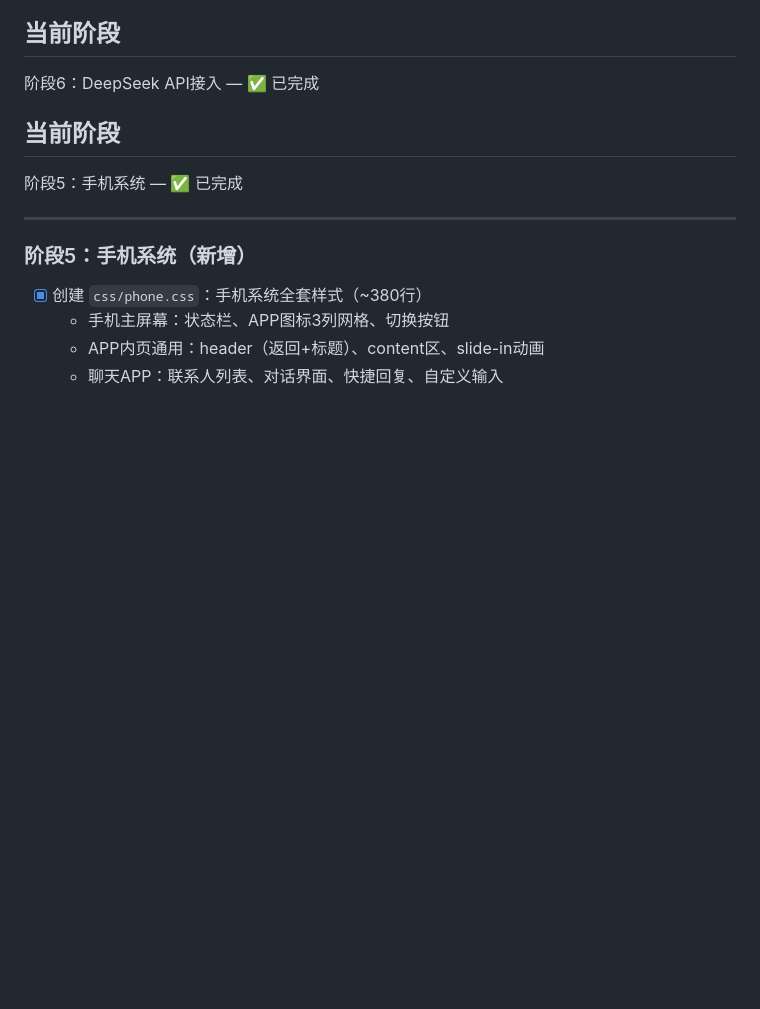
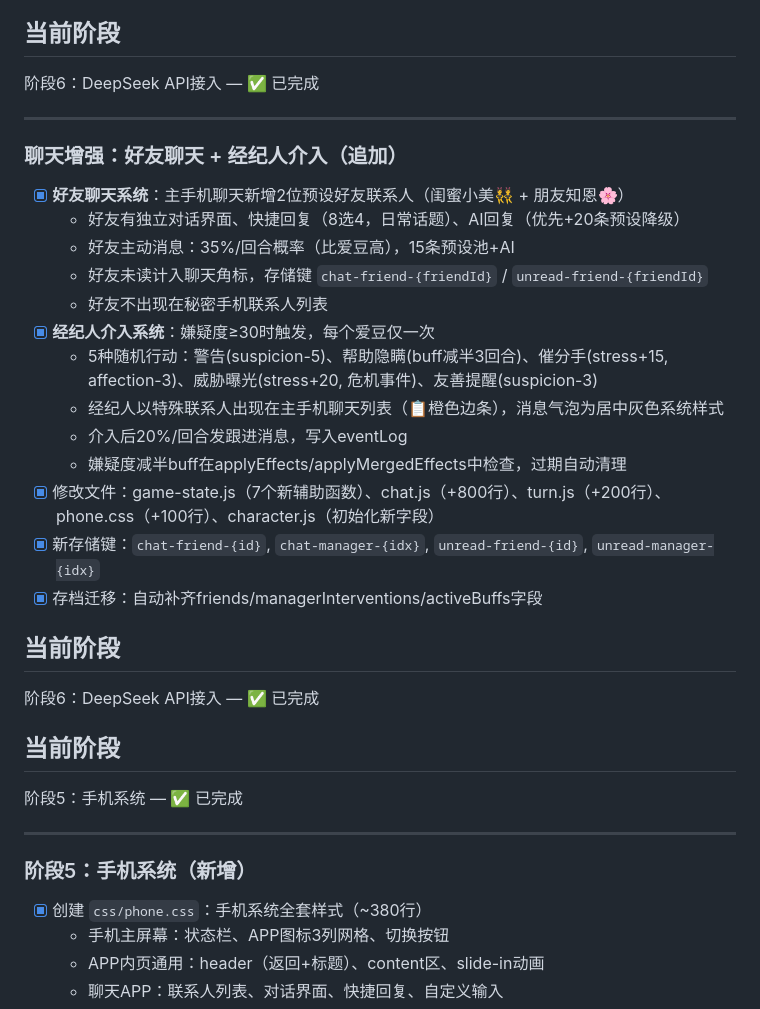
Before and after one commit to vickry-1024/kpop-sim, a Markdown page: dev-logs/2026-06-06.md, the part around the change. Rendered like a GitHub page; blank space fills up the shorter version.

Commit message:
docs: 更新开发日志 — 好友聊天+经纪人介入功能记录
Co-Authored-By: Claude Opus 4.8 <noreply@anthropic.com>

```diff
--- a/dev-logs/2026-06-06.md
+++ b/dev-logs/2026-06-06.md
@@ -137,6 +137,27 @@
 ## 当前阶段
 阶段6：DeepSeek API接入 — ✅ 已完成
 
+---
+
+### 聊天增强：好友聊天 + 经纪人介入（追加）
+
+- [x] **好友聊天系统**：主手机聊天新增2位预设好友联系人（闺蜜小美👯 + 朋友知恩🌸）
+  - 好友有独立对话界面、快捷回复（8选4，日常话题）、AI回复（优先+20条预设降级）
+  - 好友主动消息：35%/回合概率（比爱豆高），15条预设池+AI
+  - 好友未读计入聊天角标，存储键 `chat-friend-{friendId}` / `unread-friend-{friendId}`
+  - 好友不出现在秘密手机联系人列表
+- [x] **经纪人介入系统**：嫌疑度≥30时触发，每个爱豆仅一次
+  - 5种随机行动：警告(suspicion-5)、帮助隐瞒(buff减半3回合)、催分手(stress+15, affection-3)、威胁曝光(stress+20, 危机事件)、友善提醒(suspicion-3)
+  - 经纪人以特殊联系人出现在主手机聊天列表（📋橙色边条），消息气泡为居中灰色系统样式
+  - 介入后20%/回合发跟进消息，写入eventLog
+  - 嫌疑度减半buff在applyEffects/applyMergedEffects中检查，过期自动清理
+- [x] 修改文件：game-state.js（7个新辅助函数）、chat.js（+800行）、turn.js（+200行）、phone.css（+100行）、character.js（初始化新字段）
+- [x] 新存储键：`chat-friend-{id}`, `chat-manager-{idx}`, `unread-friend-{id}`, `unread-manager-{idx}`
+- [x] 存档迁移：自动补齐friends/managerInterventions/activeBuffs字段
+
+## 当前阶段
+阶段6：DeepSeek API接入 — ✅ 已完成
+
 ## 当前阶段
 阶段5：手机系统 — ✅ 已完成
 
```
